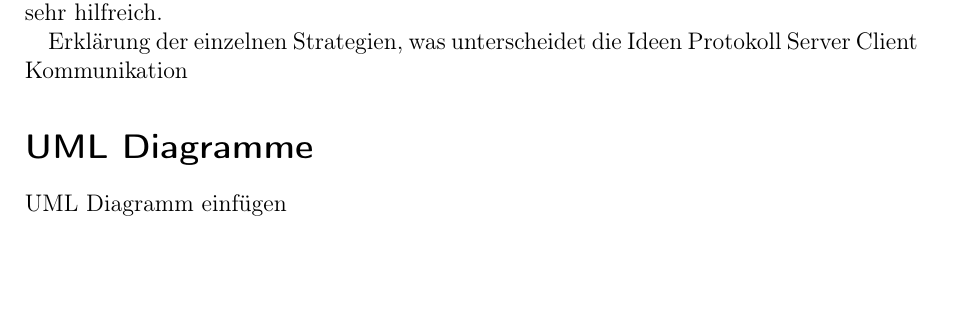
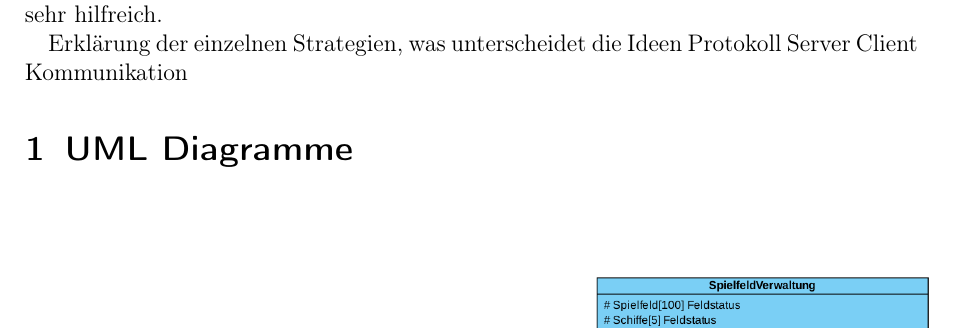
Before and after one commit to karuku97/INF3_Schiffe, a LaTeX document (Protokoll/INF3_ProtokollKuckelsbergPielMcLaughlin/INF3_ProtokollKuckelsbergPielMcLaughlin.tex, which reads Protokoll/INF3_ProtokollKuckelsbergPielMcLaughlin/UML.tex): part of page 5 of 6 before the commit and part of page 5 of 7 after it, cut so that both start at the same text, the shorter picture padded with empty space. Compiled offline with pdfLaTeX.

Commit message:
UML Diagramm  eingefügt

```diff
--- a/Protokoll/INF3_ProtokollKuckelsbergPielMcLaughlin/UML.tex
+++ b/Protokoll/INF3_ProtokollKuckelsbergPielMcLaughlin/UML.tex
@@ -1,2 +1,3 @@
-\section*{UML Diagramme}
-UML Diagramm einfügen
+\section{UML Diagramme}
+
+\includegraphics[scale=0.3]{UML.png}
```
Also changed, not shown: Protokoll/INF3_ProtokollKuckelsbergPielMcLaughlin/UML.png (added).
